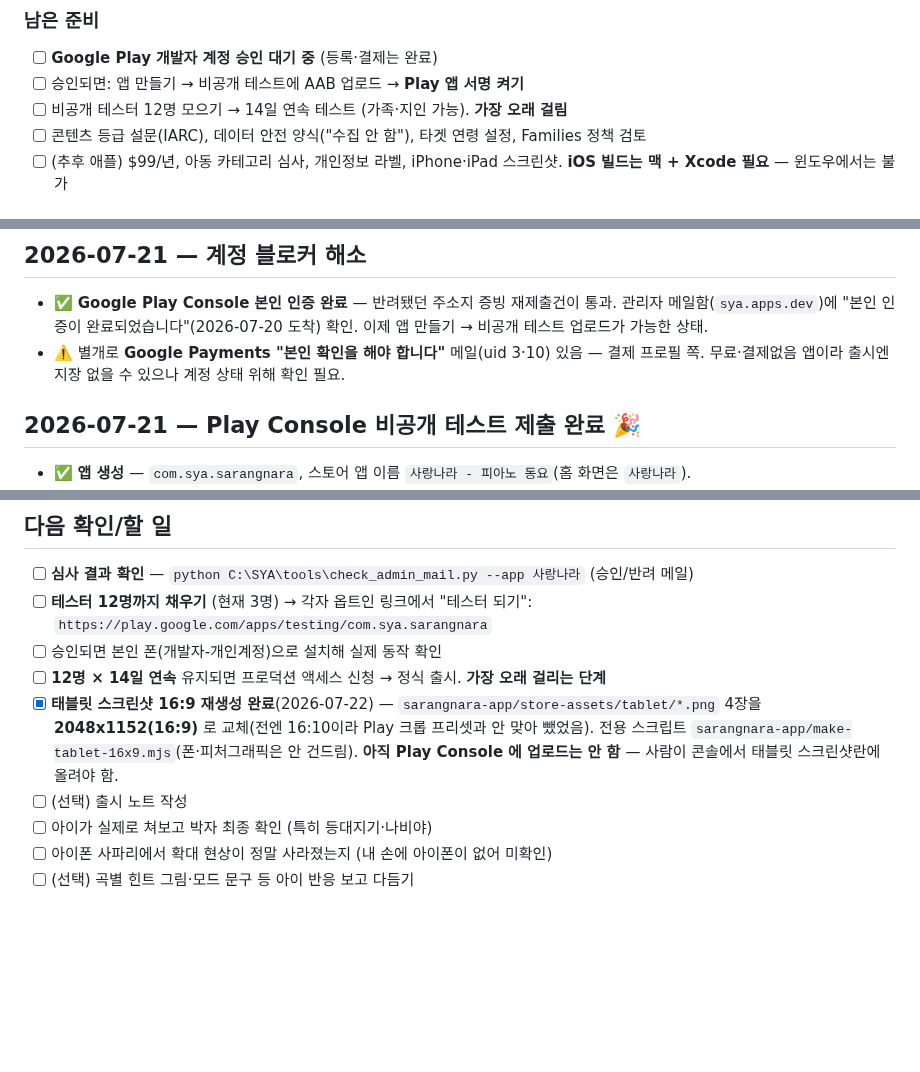
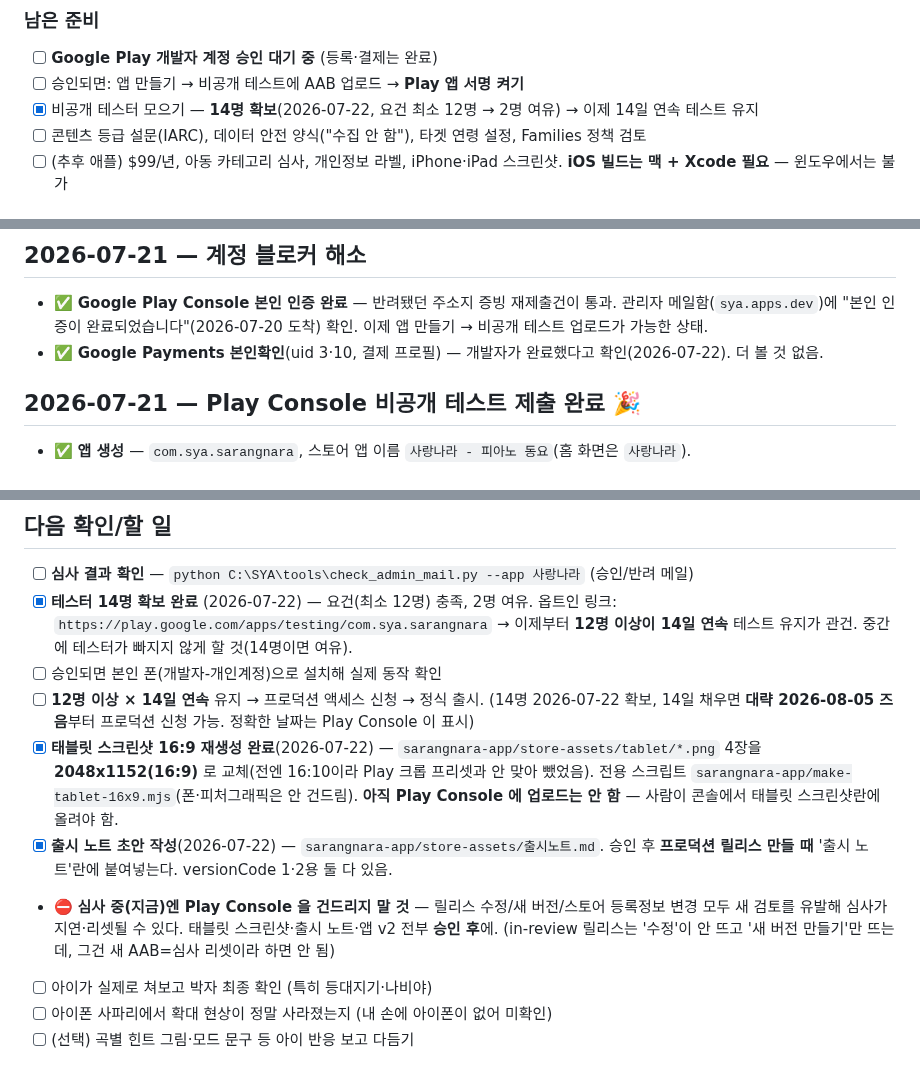
Before and after one commit to SYA-Apps/sarangnara, a Markdown page: WORKLOG.md, 3 parts joined by grey strips. Rendered like a GitHub page; blank space fills up the shorter version.

Commit message:
WORKLOG: 테스터 14명 확보, 07-22 진행상황 갱신

```diff
--- a/WORKLOG.md
+++ b/WORKLOG.md
@@ -114,7 +114,7 @@ git push
 ### 남은 준비
 - [ ] **Google Play 개발자 계정 승인 대기 중** (등록·결제는 완료)
 - [ ] 승인되면: 앱 만들기 → 비공개 테스트에 AAB 업로드 → **Play 앱 서명 켜기**
-- [ ] 비공개 테스터 12명 모으기 → 14일 연속 테스트 (가족·지인 가능). **가장 오래 걸림**
+- [x] 비공개 테스터 모으기 — **14명 확보**(2026-07-22, 요건 최소 12명 → 2명 여유) → 이제 14일 연속 테스트 유지
 - [ ] 콘텐츠 등급 설문(IARC), 데이터 안전 양식("수집 안 함"), 타겟 연령 설정, Families 정책 검토
 - [ ] (추후 애플) $99/년, 아동 카테고리 심사, 개인정보 라벨, iPhone·iPad 스크린샷.
       **iOS 빌드는 맥 + Xcode 필요** — 윈도우에서는 불가
@@ -210,8 +210,7 @@ git push
 - ✅ **Google Play Console 본인 인증 완료** — 반려됐던 주소지 증빙 재제출건이 통과.
   관리자 메일함(`sya.apps.dev`)에 "본인 인증이 완료되었습니다"(2026-07-20 도착) 확인.
   이제 앱 만들기 → 비공개 테스트 업로드가 가능한 상태.
-- ⚠️ 별개로 **Google Payments "본인 확인을 해야 합니다"** 메일(uid 3·10) 있음 — 결제 프로필 쪽.
-  무료·결제없음 앱이라 출시엔 지장 없을 수 있으나 계정 상태 위해 확인 필요.
+- ✅ **Google Payments 본인확인**(uid 3·10, 결제 프로필) — 개발자가 완료했다고 확인(2026-07-22). 더 볼 것 없음.
 
 ## 2026-07-21 — Play Console 비공개 테스트 제출 완료 🎉
 - ✅ **앱 생성** — `com.sya.sarangnara`, 스토어 앱 이름 `사랑나라 - 피아노 동요`(홈 화면은 `사랑나라`).
@@ -230,15 +229,21 @@ git push
 
 ## 다음 확인/할 일
 - [ ] **심사 결과 확인** — `python C:\SYA\tools\check_admin_mail.py --app 사랑나라` (승인/반려 메일)
-- [ ] **테스터 12명까지 채우기** (현재 3명) → 각자 옵트인 링크에서 "테스터 되기":
+- [x] **테스터 14명 확보 완료** (2026-07-22) — 요건(최소 12명) 충족, 2명 여유. 옵트인 링크:
       `https://play.google.com/apps/testing/com.sya.sarangnara`
+      → 이제부터 **12명 이상이 14일 연속** 테스트 유지가 관건. 중간에 테스터가 빠지지 않게 할 것(14명이면 여유).
 - [ ] 승인되면 본인 폰(개발자-개인계정)으로 설치해 실제 동작 확인
-- [ ] **12명 × 14일 연속** 유지되면 프로덕션 액세스 신청 → 정식 출시. **가장 오래 걸리는 단계**
+- [ ] **12명 이상 × 14일 연속** 유지 → 프로덕션 액세스 신청 → 정식 출시. (14명 2026-07-22 확보,
+      14일 채우면 **대략 2026-08-05 즈음**부터 프로덕션 신청 가능. 정확한 날짜는 Play Console 이 표시)
 - [x] **태블릿 스크린샷 16:9 재생성 완료**(2026-07-22) — `sarangnara-app/store-assets/tablet/*.png`
       4장을 **2048x1152(16:9)** 로 교체(전엔 16:10이라 Play 크롭 프리셋과 안 맞아 뺐었음).
       전용 스크립트 `sarangnara-app/make-tablet-16x9.mjs`(폰·피처그래픽은 안 건드림).
       **아직 Play Console 에 업로드는 안 함** — 사람이 콘솔에서 태블릿 스크린샷란에 올려야 함.
-- [ ] (선택) 출시 노트 작성
+- [x] **출시 노트 초안 작성**(2026-07-22) — `sarangnara-app/store-assets/출시노트.md`.
+      승인 후 **프로덕션 릴리스 만들 때** '출시 노트'란에 붙여넣는다. versionCode 1·2용 둘 다 있음.
+- ⛔ **심사 중(지금)엔 Play Console 을 건드리지 말 것** — 릴리스 수정/새 버전/스토어 등록정보 변경 모두
+      새 검토를 유발해 심사가 지연·리셋될 수 있다. 태블릿 스크린샷·출시 노트·앱 v2 전부 **승인 후**에.
+      (in-review 릴리스는 '수정'이 안 뜨고 '새 버전 만들기'만 뜨는데, 그건 새 AAB=심사 리셋이라 하면 안 됨)
 - [ ] 아이가 실제로 쳐보고 박자 최종 확인 (특히 등대지기·나비야)
 - [ ] 아이폰 사파리에서 확대 현상이 정말 사라졌는지 (내 손에 아이폰이 없어 미확인)
 - [ ] (선택) 곡별 힌트 그림·모드 문구 등 아이 반응 보고 다듬기
```
